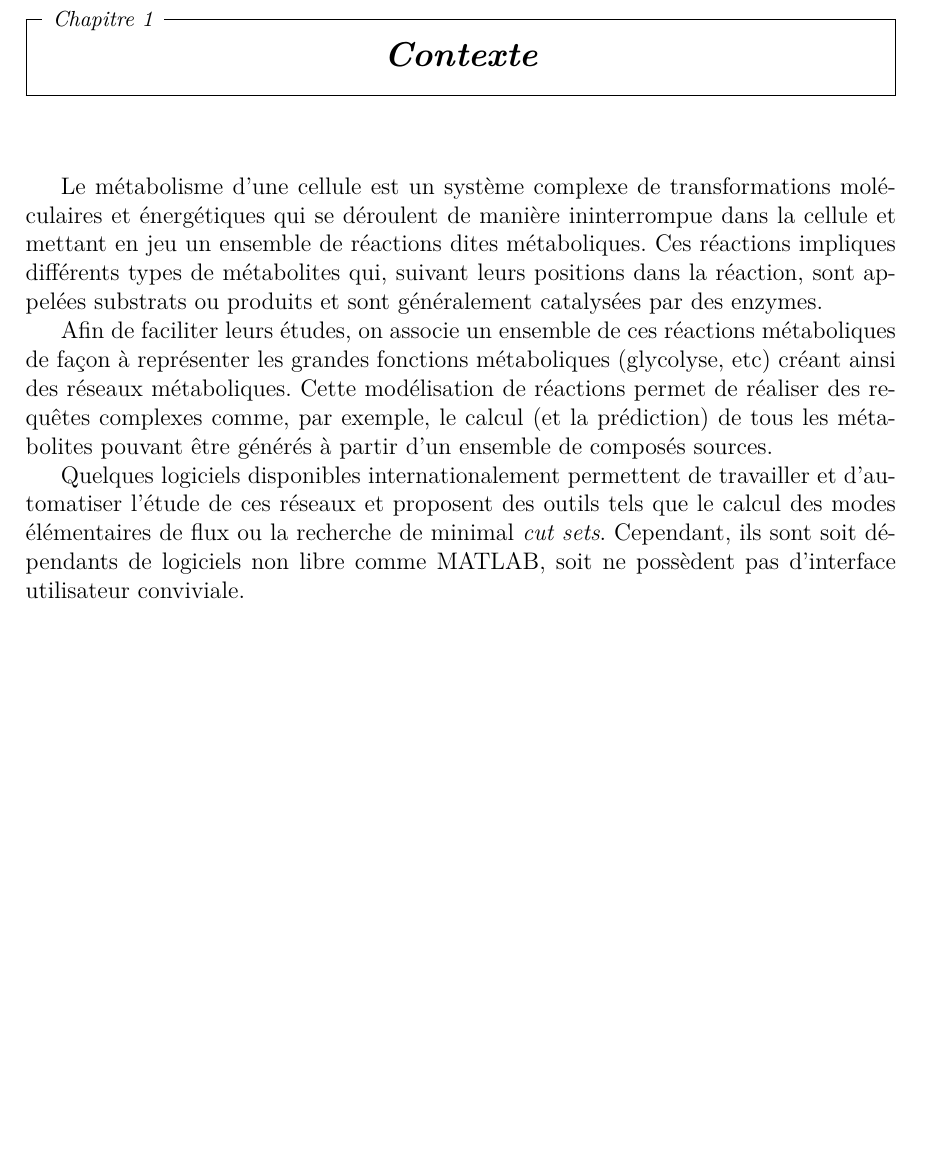
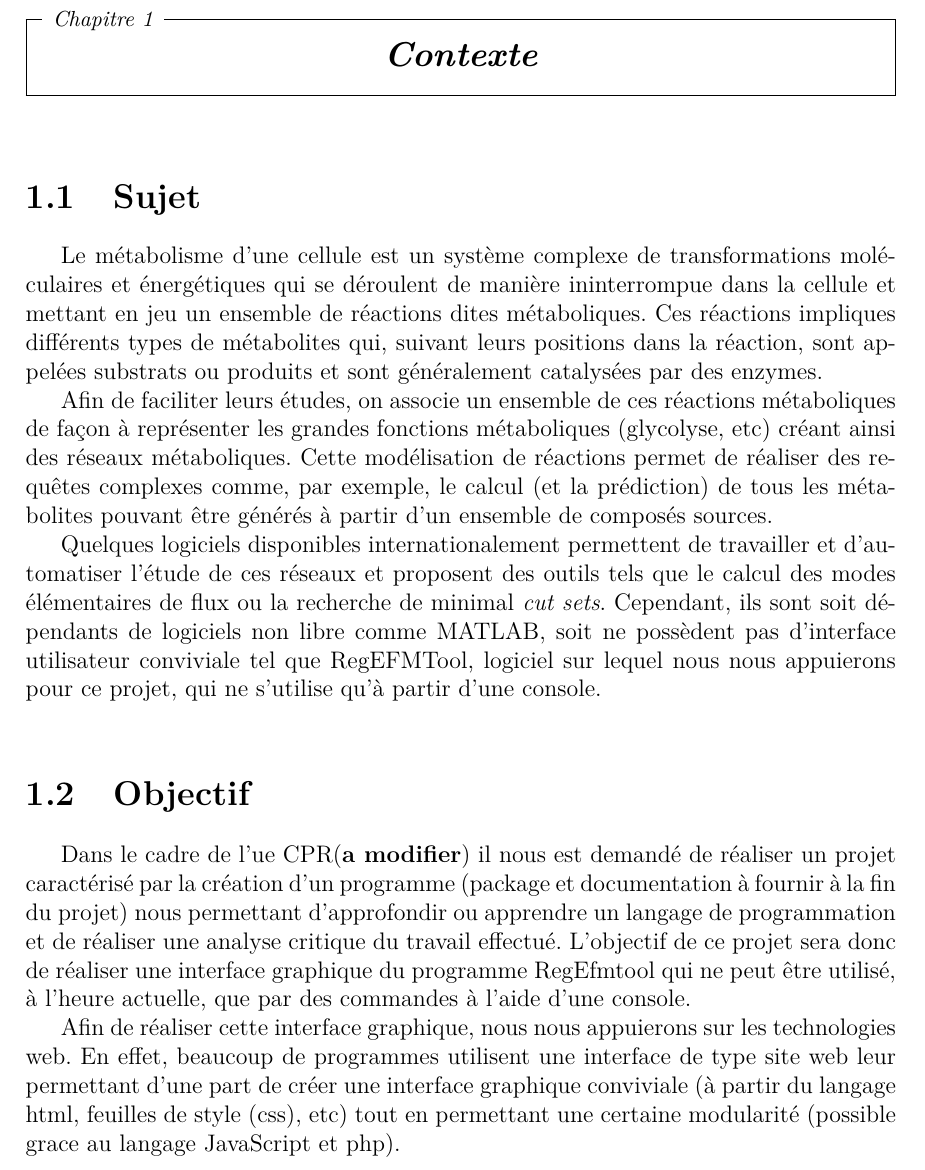
Before and after one commit to bioinfocttj/CPR, a LaTeX document (CdC.tex, which reads contexte.tex): part of page 4 of 11, cut so that both start at the same text, the shorter picture padded with empty space. Compiled offline with pdfLaTeX.

Commit message:
Update contexte.tex

```diff
--- a/contexte.tex
+++ b/contexte.tex
@@ -1,16 +1,31 @@
 %%%%%%%%%%%%%%%%%%%%%%%%%%%%%%
 \chapter{Contexte}
 %%%%%%%%%%%%%%%%%%%%%%%%%%%%%%
+\section{Sujet}
 Le métabolisme d'une cellule est un système complexe de transformations moléculaires et énergétiques qui se déroulent
 de manière ininterrompue dans la cellule et mettant en jeu un ensemble de réactions dites métaboliques.
-Ces réactions impliques différents types de métabolites qui, suivant leurs positions dans la réaction, sont appelées substrats
-ou produits et sont généralement catalysées par des enzymes.
+Ces réactions impliques différents types de métabolites qui, suivant leurs positions dans la réaction, sont appelées
+substrats ou produits et sont généralement catalysées par des enzymes.
 
 Afin de faciliter leurs études, on associe un ensemble de ces réactions métaboliques de façon à représenter les grandes
 fonctions métaboliques (glycolyse, etc) créant ainsi des réseaux métaboliques. Cette modélisation de réactions permet
 de réaliser des requêtes complexes comme, par exemple, le calcul (et la prédiction) de tous les métabolites pouvant
 être générés à partir d’un ensemble de composés sources.
 
-Quelques logiciels disponibles internationalement permettent de travailler et d'automatiser l'étude de ces réseaux et proposent
-des outils tels que le calcul des modes élémentaires de flux ou la recherche de minimal \textit{cut sets}.
-Cependant, ils sont soit dépendants de logiciels non libre comme MATLAB, soit ne possèdent pas d'interface utilisateur conviviale.\\
+Quelques logiciels disponibles internationalement permettent de travailler et d'automatiser l'étude de ces réseaux
+et proposent des outils tels que le calcul des modes élémentaires de flux ou la recherche de minimal \textit{cut sets}.
+Cependant, ils sont soit dépendants de logiciels non libre comme MATLAB, soit ne possèdent pas d'interface utilisateur
+conviviale tel que RegEFMTool, logiciel sur lequel nous nous appuierons pour ce projet, qui ne s'utilise qu'à partir
+d'une console.\\
+
+\section{Objectif}
+Dans le cadre de l'ue CPR(\textbf{a modifier}) il nous est demandé de réaliser un projet caractérisé par la création
+d'un programme (package et documentation à fournir à la fin du projet) nous permettant d'approfondir ou apprendre
+un langage de programmation et de réaliser une analyse critique du travail effectué.
+L'objectif de ce projet sera donc de réaliser une interface graphique du programme RegEfmtool qui ne peut être utilisé,
+à l'heure actuelle, que par des commandes à l'aide d'une console.
+
+Afin de réaliser cette interface graphique, nous nous appuierons sur les technologies web. En effet, beaucoup de
+programmes utilisent une interface de type site web leur permettant d'une part de créer une interface graphique
+conviviale (à partir du langage html, feuilles de style (css), etc) tout en permettant une certaine modularité
+(possible grace au langage JavaScript et php).
```
